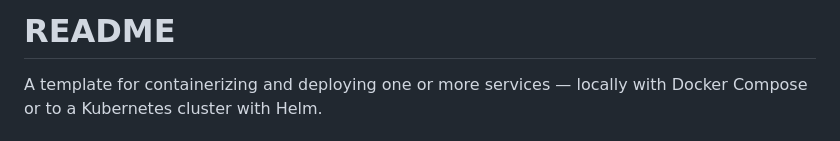
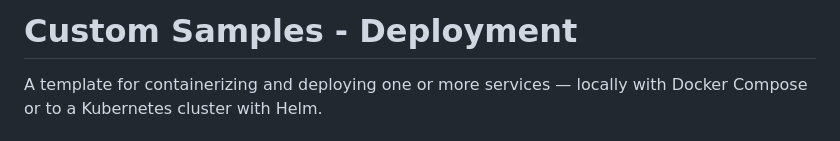
Before and after one commit to igeniusai/custom_samples, a Markdown page: DEPLOYMENT.md, the part around the change. Drawn GitHub-style.

```diff
--- a/DEPLOYMENT.md
+++ b/DEPLOYMENT.md
@@ -1,4 +1,4 @@
-# README
+# Custom Samples - Deployment
 
 A template for containerizing and deploying one or more services — locally with Docker Compose or to a Kubernetes cluster with Helm.
 
```
